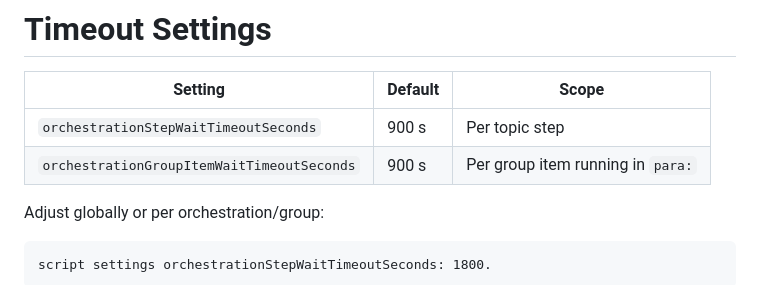
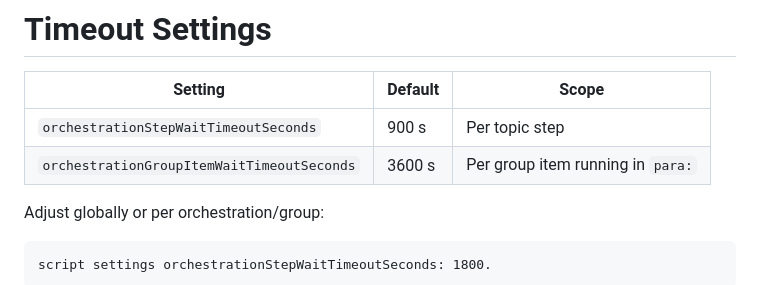
Before and after one commit to mumez/pharo-agentic-browser-slides, a Markdown page: pharo-agentic-browser-scripting-en.md, the part around the change. Rendered like a GitHub page.

Commit message:
Update orchestration group item wait timeout to 3600 seconds

```diff
--- a/pharo-agentic-browser-scripting-en.md
+++ b/pharo-agentic-browser-scripting-en.md
@@ -306,7 +306,7 @@ A saved orchestration can also be loaded straight into a new group with <code>or
 | Setting | Default | Scope |
 |---------|---------|-------|
 | `orchestrationStepWaitTimeoutSeconds` | 900 s | Per topic step |
-| `orchestrationGroupItemWaitTimeoutSeconds` | 900 s | Per group item running in `para:` |
+| `orchestrationGroupItemWaitTimeoutSeconds` | 3600 s | Per group item running in `para:` |
 
 Adjust globally or per orchestration/group:
 
```
